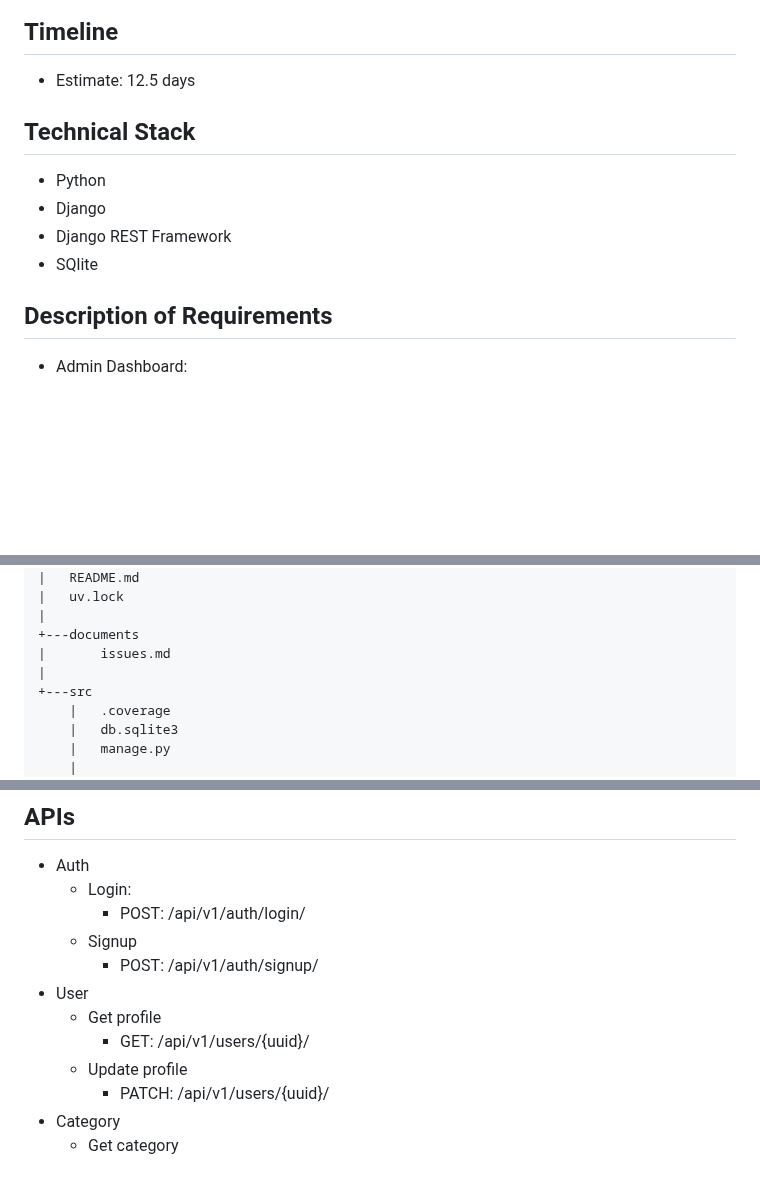
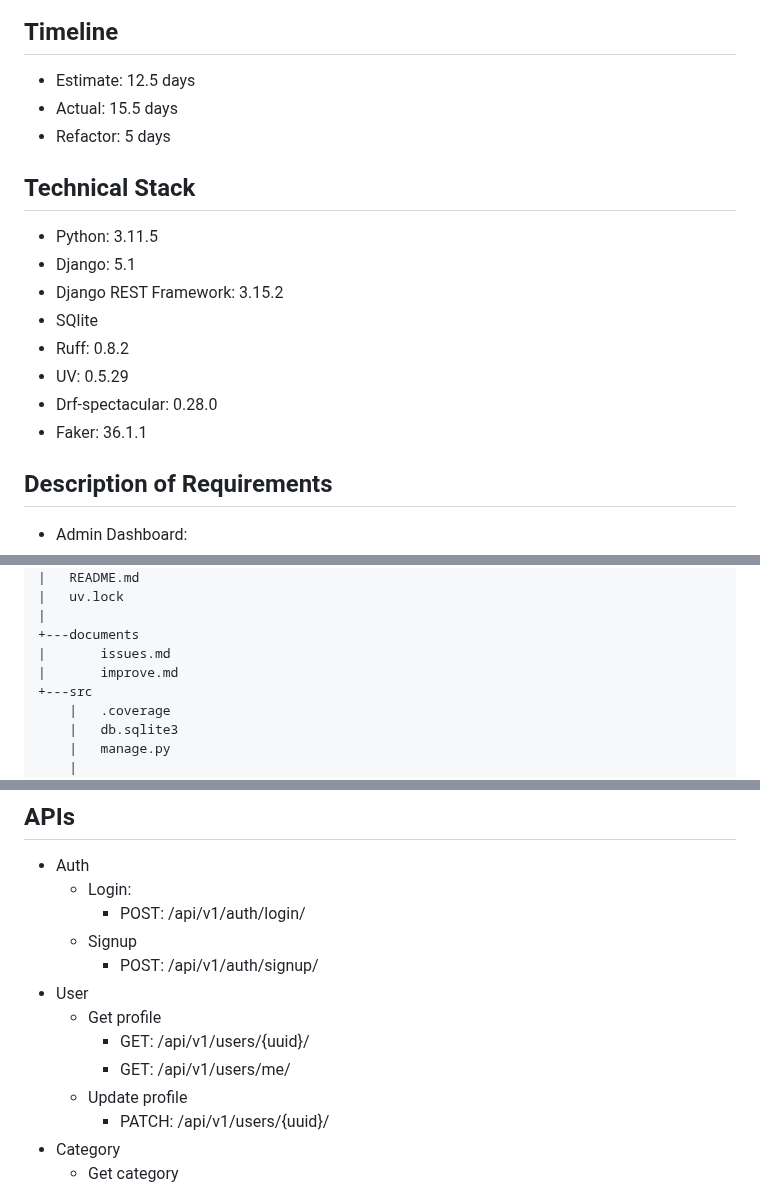
Before and after one commit to cuongdoan-agilityio/django, a Markdown page: learning-platform/README.md, 3 parts joined by grey strips. Rendered like a GitHub page; blank space fills up the shorter version.

Commit message:
refactor(README): Update README.

```diff
--- a/learning-platform/README.md
+++ b/learning-platform/README.md
@@ -5,12 +5,18 @@ Develop a functional “Student Course Management System” by building, testing
 
 ## Timeline
 - Estimate: 12.5 days
+- Actual: 15.5 days
+- Refactor: 5 days
 
 ## Technical Stack
-- Python
-- Django
-- Django REST Framework
+- Python: 3.11.5
+- Django: 5.1
+- Django REST Framework: 3.15.2
 - SQlite
+- Ruff: 0.8.2
+- UV: 0.5.29
+- Drf-spectacular: 0.28.0
+- Faker: 36.1.1
 
 ## Description of Requirements
 - Admin Dashboard:
@@ -62,7 +68,7 @@ Develop a functional “Student Course Management System” by building, testing
 |
 +---documents
 |       issues.md
-|
+|       improve.md
 +---src
     |   .coverage
     |   db.sqlite3
@@ -204,6 +208,7 @@ Setup environments: create `.env` follow `.env.example` with your own settings
 - User
   - Get profile
     - GET: /api/v1/users/{uuid}/
+    - GET: /api/v1/users/me/
   - Update profile
     - PATCH: /api/v1/users/{uuid}/
 - Category
```
Also changed, not shown: other parts of learning-platform/README.md (+2 -4 lines).
